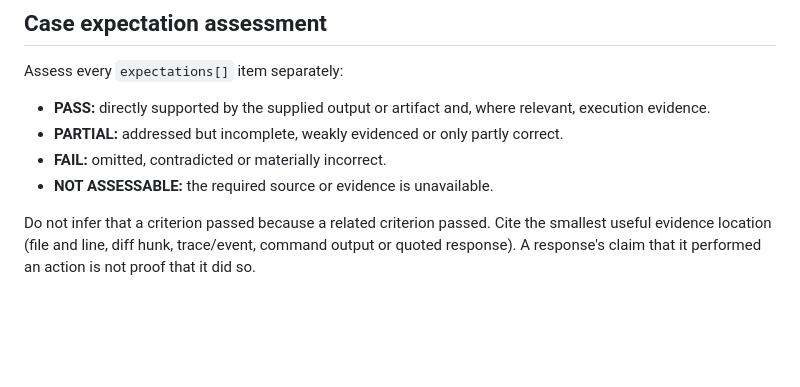
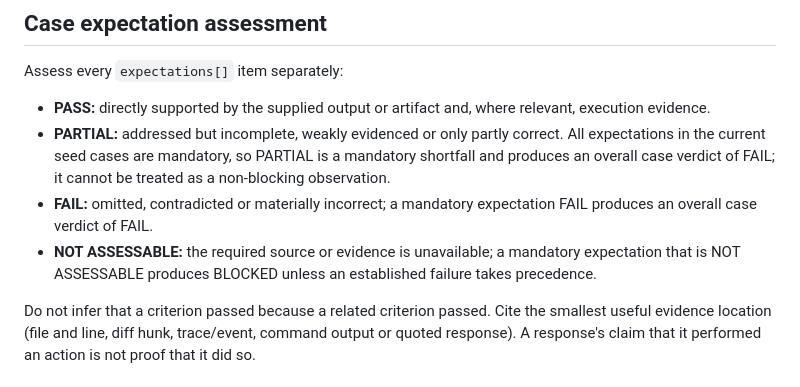
Before and after one commit to marmiou/playwright-repo, a Markdown page: evals/rubrics/behavioural-quality.md, the part around the change. Rendered like a GitHub page; blank space fills up the shorter version.

Commit message:
docs(evals): define partial mandatory expectation outcome

```diff
--- a/evals/rubrics/behavioural-quality.md
+++ b/evals/rubrics/behavioural-quality.md
@@ -105,9 +105,9 @@ Assess whether the output makes its findings, limitations and next steps underst
 Assess every `expectations[]` item separately:
 
 - **PASS:** directly supported by the supplied output or artifact and, where relevant, execution evidence.
-- **PARTIAL:** addressed but incomplete, weakly evidenced or only partly correct.
-- **FAIL:** omitted, contradicted or materially incorrect.
-- **NOT ASSESSABLE:** the required source or evidence is unavailable.
+- **PARTIAL:** addressed but incomplete, weakly evidenced or only partly correct. All expectations in the current seed cases are mandatory, so PARTIAL is a mandatory shortfall and produces an overall case verdict of FAIL; it cannot be treated as a non-blocking observation.
+- **FAIL:** omitted, contradicted or materially incorrect; a mandatory expectation FAIL produces an overall case verdict of FAIL.
+- **NOT ASSESSABLE:** the required source or evidence is unavailable; a mandatory expectation that is NOT ASSESSABLE produces BLOCKED unless an established failure takes precedence.
 
 Do not infer that a criterion passed because a related criterion passed. Cite the smallest useful evidence location (file and line, diff hunk, trace/event, command output or quoted response). A response's claim that it performed an action is not proof that it did so.
 
```
